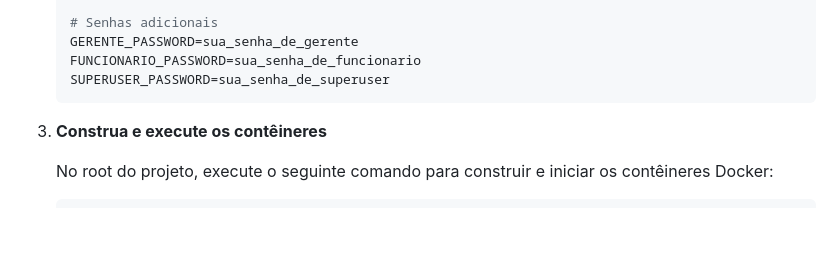
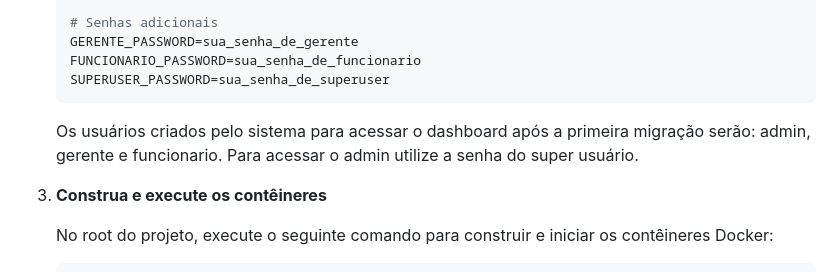
Before and after one commit to victormacaubas/gerenciador_de_vendas, a Markdown page: README.md, the part around the change. Drawn GitHub-style; blank space fills up the shorter version.

````diff
--- a/README.md
+++ b/README.md
@@ -81,6 +81,8 @@ Siga os passos abaixo para configurar e executar a aplicação:
    SUPERUSER_PASSWORD=sua_senha_de_superuser
    ```
 
+   Os usuários criados pelo sistema para acessar o dashboard após a primeira migração serão: admin, gerente e funcionario. Para acessar o admin utilize a senha do super usuário.
+
 3. **Construa e execute os contêineres**
 
    No root do projeto, execute o seguinte comando para construir e iniciar os contêineres Docker:
````
